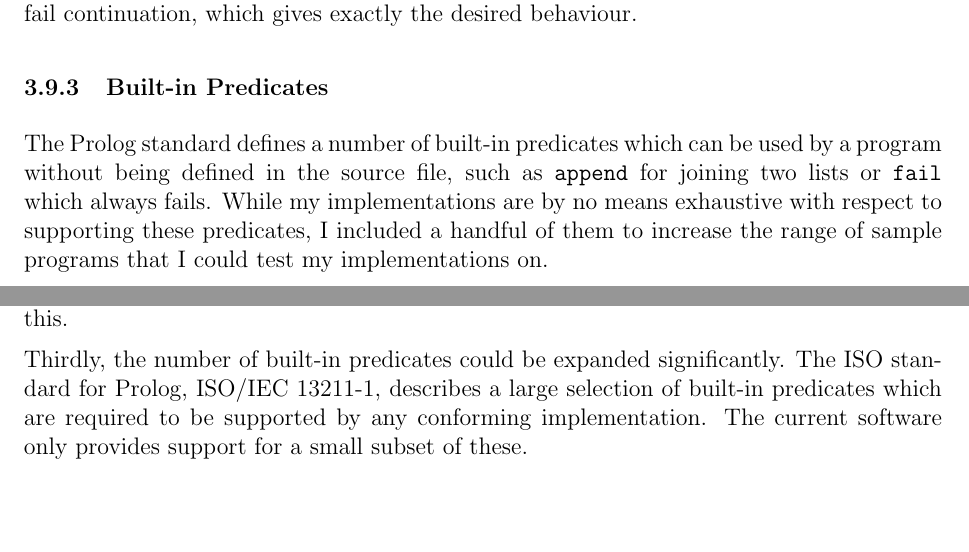
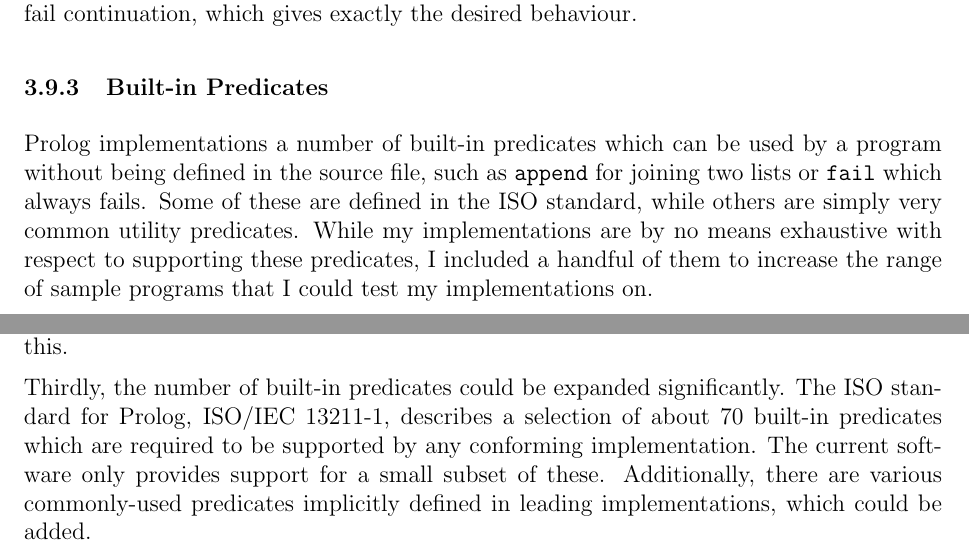
Before and after one commit to CiaranDeasy/capas_pal, a LaTeX thesis (Dissertation/Dissertation.tex): two parts of pages 27 and 32 of 33 before the commit and two parts of pages 24 and 29 of 30 after it, joined at a grey line, cut so that both start at the same text, the shorter picture padded with empty space. Compiled offline with pdfLaTeX.

Commit message:
Tweaked the discussion of built-in predicates to distinguish between standard-defined predicates and convenience predicates.

```diff
--- a/Dissertation/Dissertation.tex
+++ b/Dissertation/Dissertation.tex
@@ -731,7 +731,8 @@ However, rather than passing forward the ``local'' failure continuation that it
 
 \subsubsection{Built-in Predicates}
 
-The Prolog standard defines a number of built-in predicates which can be used by a program without being defined in the source file, such as \verb|append| for joining two lists or \verb|fail| which always fails.
+Prolog implementations a number of built-in predicates which can be used by a program without being defined in the source file, such as \verb|append| for joining two lists or \verb|fail| which always fails.
+Some of these are defined in the ISO standard, while others are simply very common utility predicates.
 While my implementations are by no means exhaustive with respect to supporting these predicates, I included a handful of them to increase the range of sample programs that I could test my implementations on.
 
 These predicates are implemented in an ML source file that both the interpreter and the compiler refer to.
@@ -868,10 +869,9 @@ For example, the valid term \verb|+(1, 2)|, equivalent to \verb|1 + 2|, is not p
 The grammar would have to be altered to handle this.
 
 Thirdly, the number of built-in predicates could be expanded significantly.
-The ISO standard for Prolog, ISO/IEC 13211-1, describes a large selection of built-in predicates which are required to be supported by any conforming implementation.
+The ISO standard for Prolog, ISO/IEC 13211-1, describes a selection of about 70 built-in predicates which are required to be supported by any conforming implementation.
 The current software only provides support for a small subset of these.
-
-%100-line interpreter shows effectiveness of continuations
+Additionally, there are various commonly-used predicates implicitly defined in leading implementations, which could be added.
 
 \newpage
 
```
Also changed, not shown: Dissertation/Dissertation.tex (2 more changed lines).
